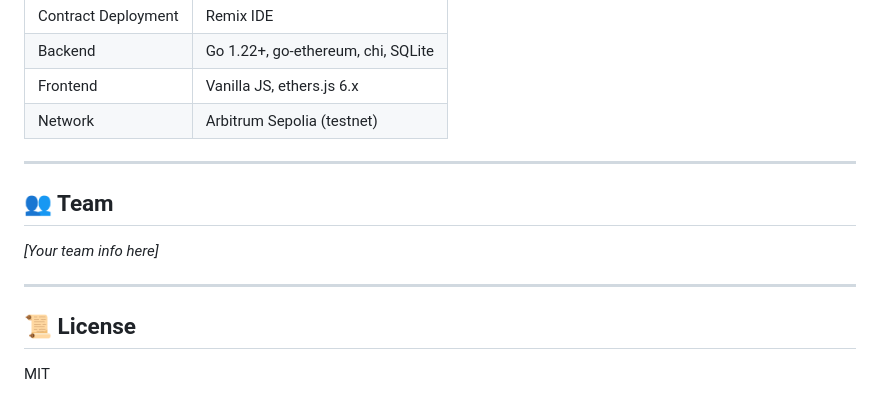
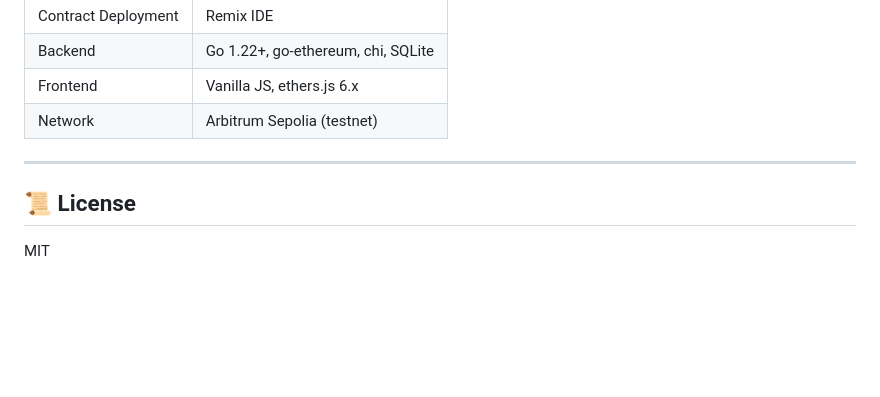
Before and after one commit to aeemars/Ajochain, a Markdown page: README.md, the part around one of its changes. Drawn GitHub-style; blank space fills up the shorter version.

```diff
--- a/README.md
+++ b/README.md
@@ -183,12 +183,6 @@ forge test -vvv
 
 ---
 
-## 👥 Team
-
-*[Your team info here]*
-
----
-
 ## 📜 License
 
 MIT
```
Also changed, not shown: other parts of README.md (+5 -5 lines).
